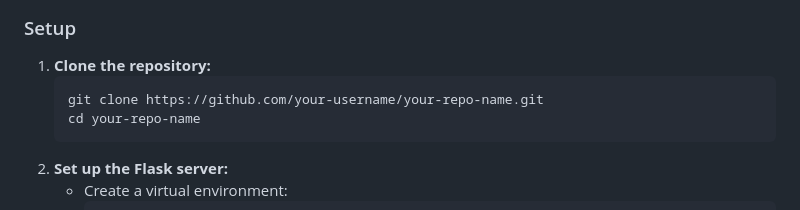
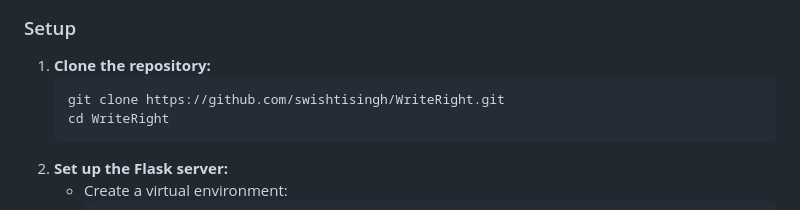
Before and after one commit to swishtisingh/WriteRight, a Markdown page: README.md, the part around the change. Drawn GitHub-style.

```diff
--- a/README.md
+++ b/README.md
@@ -43,8 +43,8 @@
     <h3>Setup</h3>
     <ol>
         <li><strong>Clone the repository:</strong>
-            <pre><code>git clone https://github.com/your-username/your-repo-name.git
-cd your-repo-name</code></pre>
+            <pre><code>git clone https://github.com/swishtisingh/WriteRight.git
+cd WriteRight</code></pre>
         </li>
         <li><strong>Set up the Flask server:</strong>
             <ul>
```
